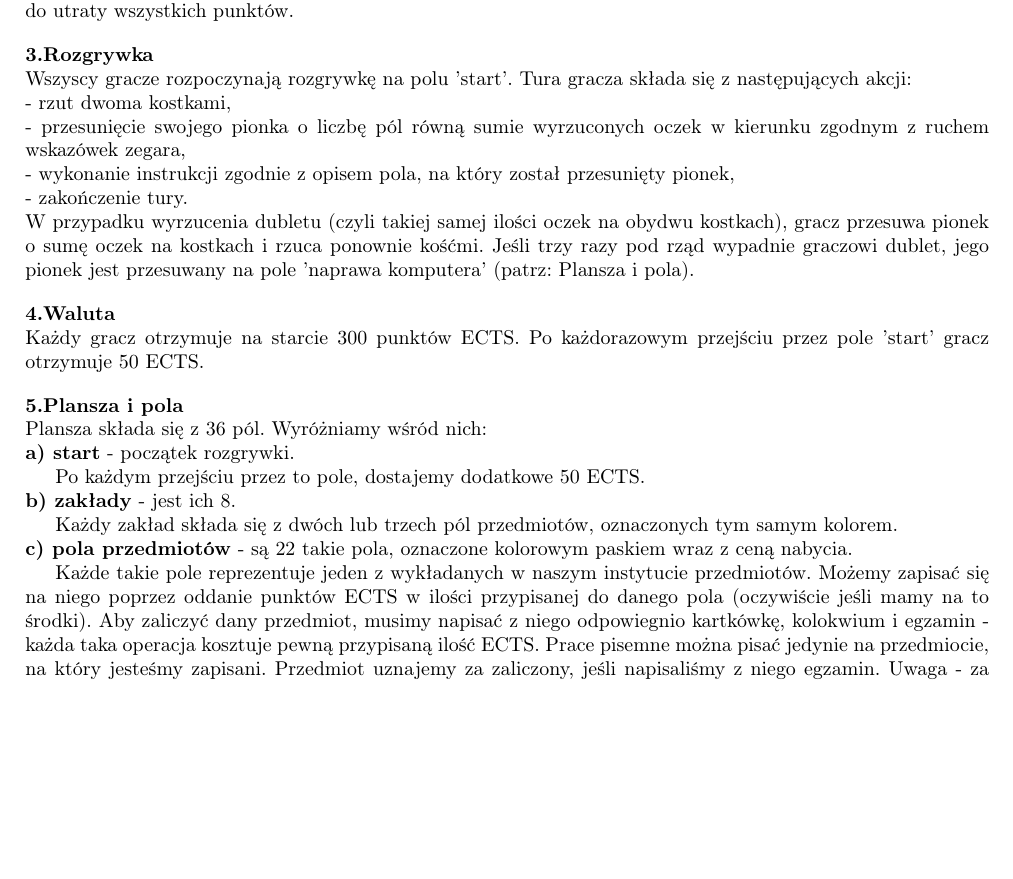
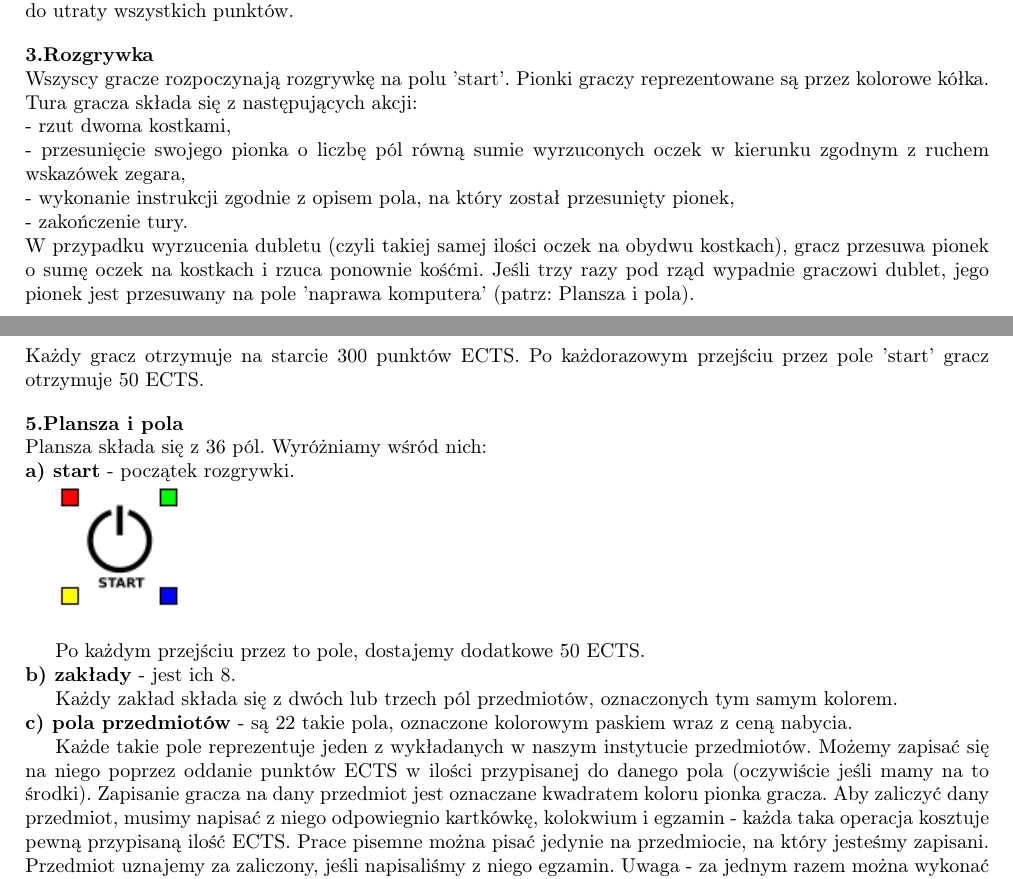
Before and after one commit to weronikadomczewska/monopoly, a LaTeX document (man/instrukcja2.tex): part of page 1 of 2 before the commit and two parts of pages 1 and 2 of 3 after it, the two joined at a grey line, cut so that both start at the same text, the shorter picture padded with empty space. Compiled offline with pdfLaTeX.

Commit message:
man: instrukcja - update

```diff
--- a/man/instrukcja2.tex
+++ b/man/instrukcja2.tex
@@ -3,6 +3,8 @@
 \usepackage[T1]{fontenc}
 \usepackage[utf8]{inputenc}
 \usepackage[polish]{babel}
+\usepackage{graphicx}
+\graphicspath{{.}}
 
 \usepackage[left = 2cm, right = 2cm, top = 2cm, bottom = 2cm] {geometry}
 
@@ -29,7 +33,7 @@
 
 %\paragraph*{Rozgrywka}
 \noindent \textbf{3.Rozgrywka}\\
-\noindent Wszyscy gracze rozpoczynają rozgrywkę na polu 'start'. Tura gracza składa się z następujących akcji:\\
+\noindent Wszyscy gracze rozpoczynają rozgrywkę na polu 'start'. Pionki graczy reprezentowane są przez kolorowe kółka. Tura gracza składa się z następujących akcji:\\
 - rzut dwoma kostkami,\\
 - przesunięcie swojego pionka o liczbę pól równą sumie wyrzuconych oczek w kierunku zgodnym z ruchem wskazówek zegara,\\
 - wykonanie instrukcji zgodnie z opisem pola, na który został przesunięty pionek,\\
@@ -46,10 +50,12 @@ W przypadku wyrzucenia dubletu (czyli takiej samej ilości oczek na obydwu kostk
 \noindent \textbf{5.Plansza i pola}\\
 Plansza składa się z 36 pól. Wyróżniamy wśród nich:\\
 \noindent \textbf{a) start} - początek rozgrywki.\\
+\indent\includegraphics[scale=0.8]{start.png}\\
+
 \indent Po każdym przejściu przez to pole, dostajemy dodatkowe 50 ECTS.\\
 \noindent \textbf{b) zakłady} - jest ich 8.\\
 \indent Każdy zakład składa się z dwóch lub trzech pól przedmiotów, oznaczonych tym samym kolorem.\\
-\noindent \textbf{c) pola przedmiotów} - są 22 takie pola, oznaczone kolorowym paskiem wraz z ceną nabycia.\\ \indent Każde takie pole reprezentuje jeden z wykładanych w naszym instytucie przedmiotów. Możemy zapisać się na niego poprzez oddanie punktów ECTS w ilości przypisanej do danego pola (oczywiście jeśli mamy na to środki). Aby zaliczyć dany przedmiot, musimy napisać z niego odpowiegnio kartkówkę, kolokwium i egzamin - każda taka operacja kosztuje pewną przypisaną ilość ECTS. Prace pisemne można pisać jedynie na przedmiocie, na który jesteśmy zapisani. Przedmiot uznajemy za zaliczony, jeśli napisaliśmy z niego egzamin. Uwaga - za jednym razem można wykonać tylko jedną z tych czynności. Jeśli staniemy na przedmiocie, na który zapisał się już ktoś inny, oddajemy tej osobie ilość ECTS przypisaną do danego pola. Możemy również zastąpić aktualnego posiadacza pola - kosztuje to tyle, ile wynosi aktualna wartość pola, powiększona o 100\%. Uwaga - nowy zapisany na przedmiot zaczyna go od początku - musi sam od początku napisać wszystkie prace pisemne.\\
+\noindent \textbf{c) pola przedmiotów} - są 22 takie pola, oznaczone kolorowym paskiem wraz z ceną nabycia.\\ \indent Każde takie pole reprezentuje jeden z wykładanych w naszym instytucie przedmiotów. Możemy zapisać się na niego poprzez oddanie punktów ECTS w ilości przypisanej do danego pola (oczywiście jeśli mamy na to środki). Zapisanie gracza na dany przedmiot jest oznaczane kwadratem koloru pionka gracza. Aby zaliczyć dany przedmiot, musimy napisać z niego odpowiegnio kartkówkę, kolokwium i egzamin - każda taka operacja kosztuje pewną przypisaną ilość ECTS. Prace pisemne można pisać jedynie na przedmiocie, na który jesteśmy zapisani. Przedmiot uznajemy za zaliczony, jeśli napisaliśmy z niego egzamin. Uwaga - za jednym razem można wykonać tylko jedną z tych czynności. Jeśli staniemy na przedmiocie, na który zapisał się już ktoś inny, oddajemy tej osobie ilość ECTS przypisaną do danego pola. Możemy również zastąpić aktualnego posiadacza pola - kosztuje to tyle, ile wynosi aktualna wartość pola, powiększona o 100\%. Uwaga - nowy zapisany na przedmiot zaczyna go od początku - musi sam od początku napisać wszystkie prace pisemne.\\
 \noindent \textbf{d) mały grzyb} - jest jedno takie pole.\\
 \indent Stanięcie na nim skutkuje utratą 15 punktów ECTS.\\
 \noindent \textbf{e) duży grzyb} - jest jedno takie pole.\\
```
Also changed, not shown: README.md, man/board.png (added), man/board_small.png (added), man/injail.png (added), man/instrukcja2.pdf, man/jail.png (added), man/start.png (added), man/tram.png (added), man/instrukcja2.tex (7 more changed lines), 1 other file.
